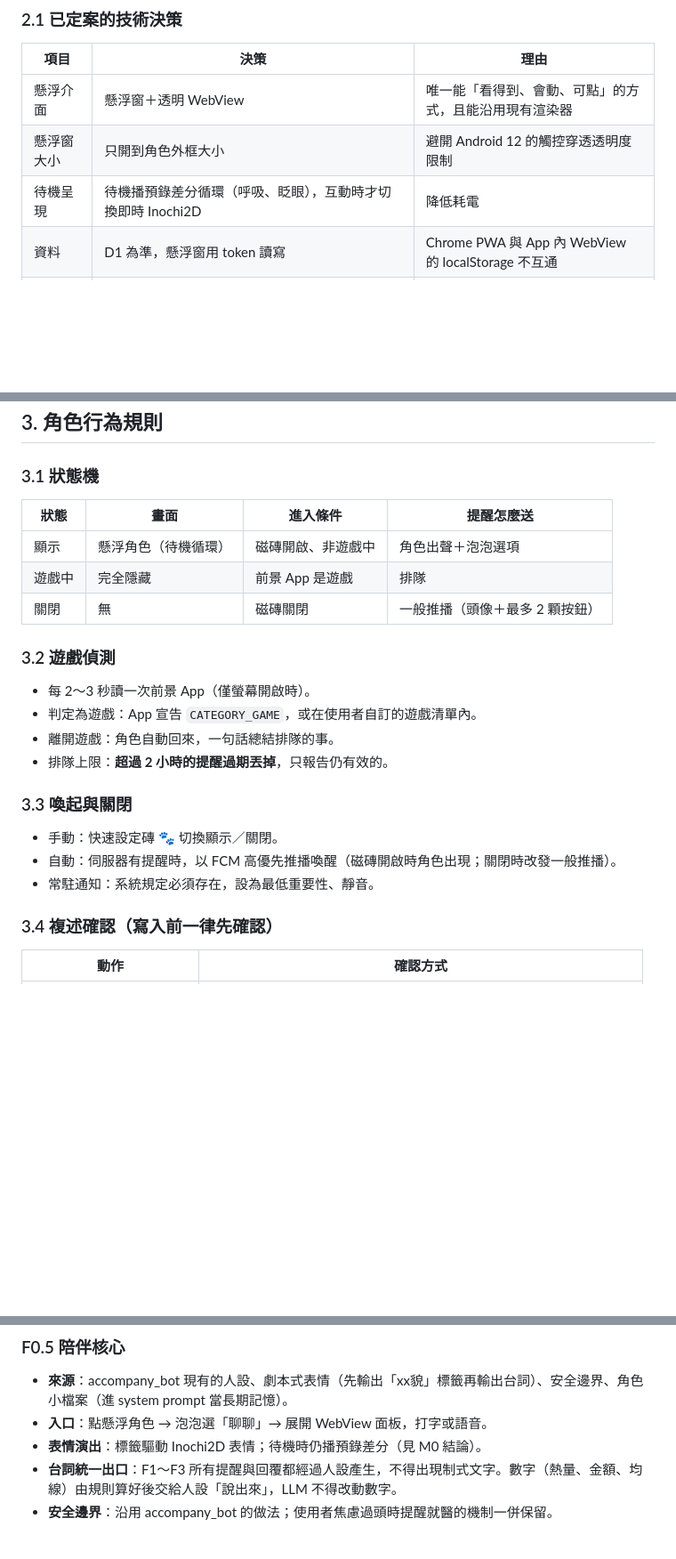
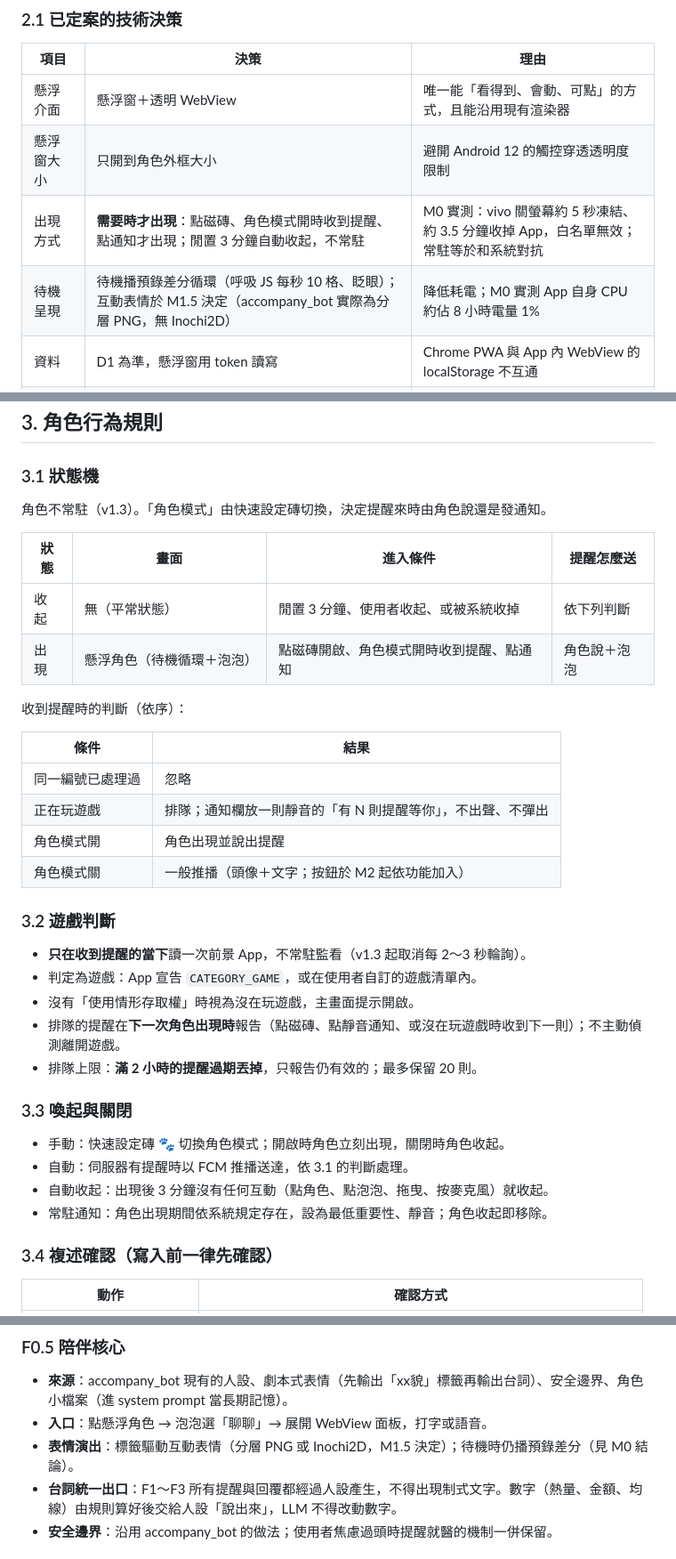
Before and after one commit to nekowaneko/maid-on-phone, a Markdown page: docs/wish28-pet-spec.md, 3 parts joined by grey strips. Shown at 89% size. GitHub-like rendering; blank space fills up the shorter version.

```diff
--- a/docs/wish28-pet-spec.md
+++ b/docs/wish28-pet-spec.md
@@ -57,7 +58,8 @@
 |---|---|---|
 | 懸浮介面 | 懸浮窗＋透明 WebView | 唯一能「看得到、會動、可點」的方式，且能沿用現有渲染器 |
 | 懸浮窗大小 | 只開到角色外框大小 | 避開 Android 12 的觸控穿透透明度限制 |
-| 待機呈現 | 待機播預錄差分循環（呼吸、眨眼），互動時才切換即時 Inochi2D | 降低耗電 |
+| 出現方式 | **需要時才出現**：點磁磚、角色模式開時收到提醒、點通知才出現；閒置 3 分鐘自動收起，不常駐 | M0 實測：vivo 關螢幕約 5 秒凍結、約 3.5 分鐘收掉 App，白名單無效；常駐等於和系統對抗 |
+| 待機呈現 | 待機播預錄差分循環（呼吸 JS 每秒 10 格、眨眼）；互動表情於 M1.5 決定（accompany_bot 實際為分層 PNG，無 Inochi2D） | 降低耗電；M0 實測 App 自身 CPU 約佔 8 小時電量 1% |
 | 資料 | D1 為準，懸浮窗用 token 讀寫 | Chrome PWA 與 App 內 WebView 的 localStorage 不互通 |
 | 語音輸入 | 原生 SpeechRecognizer | Android WebView 通常不支援 Web Speech API |
 | 台股資料 | 證交所 OpenAPI 日資料 | 只需盤後資料，免費、官方 |
@@ -88,24 +90,36 @@
 
 ### 3.1 狀態機
 
+角色不常駐（v1.3）。「角色模式」由快速設定磚切換，決定提醒來時由角色說還是發通知。
+
 | 狀態 | 畫面 | 進入條件 | 提醒怎麼送 |
 |---|---|---|---|
-| 顯示 | 懸浮角色（待機循環） | 磁磚開啟、非遊戲中 | 角色出聲＋泡泡選項 |
-| 遊戲中 | 完全隱藏 | 前景 App 是遊戲 | 排隊 |
-| 關閉 | 無 | 磁磚關閉 | 一般推播（頭像＋最多 2 顆按鈕） |
+| 收起 | 無（平常狀態） | 閒置 3 分鐘、使用者收起、或被系統收掉 | 依下列判斷 |
+| 出現 | 懸浮角色（待機循環＋泡泡） | 點磁磚開啟、角色模式開時收到提醒、點通知 | 角色說＋泡泡 |
 
-### 3.2 遊戲偵測
+收到提醒時的判斷（依序）：
 
-- 每 2～3 秒讀一次前景 App（僅螢幕開啟時）。
+| 條件 | 結果 |
+|---|---|
+| 同一編號已處理過 | 忽略 |
+| 正在玩遊戲 | 排隊；通知欄放一則靜音的「有 N 則提醒等你」，不出聲、不彈出 |
+| 角色模式開 | 角色出現並說出提醒 |
+| 角色模式關 | 一般推播（頭像＋文字；按鈕於 M2 起依功能加入） |
+
+### 3.2 遊戲判斷
+
+- **只在收到提醒的當下**讀一次前景 App，不常駐監看（v1.3 起取消每 2～3 秒輪詢）。
 - 判定為遊戲：App 宣告 `CATEGORY_GAME`，或在使用者自訂的遊戲清單內。
-- 離開遊戲：角色自動回來，一句話總結排隊的事。
-- 排隊上限：**超過 2 小時的提醒過期丟掉**，只報告仍有效的。
+- 沒有「使用情形存取權」時視為沒在玩遊戲，主畫面提示開啟。
+- 排隊的提醒在**下一次角色出現時**報告（點磁磚、點靜音通知、或沒在玩遊戲時收到下一則）；不主動偵測離開遊戲。
+- 排隊上限：**滿 2 小時的提醒過期丟掉**，只報告仍有效的；最多保留 20 則。
 
 ### 3.3 喚起與關閉
 
-- 手動：快速設定磚 🐾 切換顯示／關閉。
-- 自動：伺服器有提醒時，以 FCM 高優先推播喚醒（磁磚開啟時角色出現；關閉時改發一般推播）。
-- 常駐通知：系統規定必須存在，設為最低重要性、靜音。
+- 手動：快速設定磚 🐾 切換角色模式；開啟時角色立刻出現，關閉時角色收起。
+- 自動：伺服器有提醒時以 FCM 推播送達，依 3.1 的判斷處理。
+- 自動收起：出現後 3 分鐘沒有任何互動（點角色、點泡泡、拖曳、按麥克風）就收起。
+- 常駐通知：角色出現期間依系統規定存在，設為最低重要性、靜音；角色收起即移除。
 
 ### 3.4 複述確認（寫入前一律先確認）
 
@@ -128,7 +142,7 @@
 
 - **來源**：accompany_bot 現有的人設、劇本式表情（先輸出「xx貌」標籤再輸出台詞）、安全邊界、角色小檔案（進 system prompt 當長期記憶）。
 - **入口**：點懸浮角色 → 泡泡選「聊聊」→ 展開 WebView 面板，打字或語音。
-- **表情演出**：標籤驅動 Inochi2D 表情；待機時仍播預錄差分（見 M0 結論）。
+- **表情演出**：標籤驅動互動表情（分層 PNG 或 Inochi2D，M1.5 決定）；待機時仍播預錄差分（見 M0 結論）。
 - **台詞統一出口**：F1～F3 所有提醒與回覆都經過人設產生，不得出現制式文字。數字（熱量、金額、均線）由規則算好後交給人設「說出來」，LLM 不得改動數字。
 - **安全邊界**：沿用 accompany_bot 的做法；使用者焦慮過頭時提醒就醫的機制一併保留。
 
```
Also changed, not shown: other parts of docs/wish28-pet-spec.md (+27 -21 lines).
